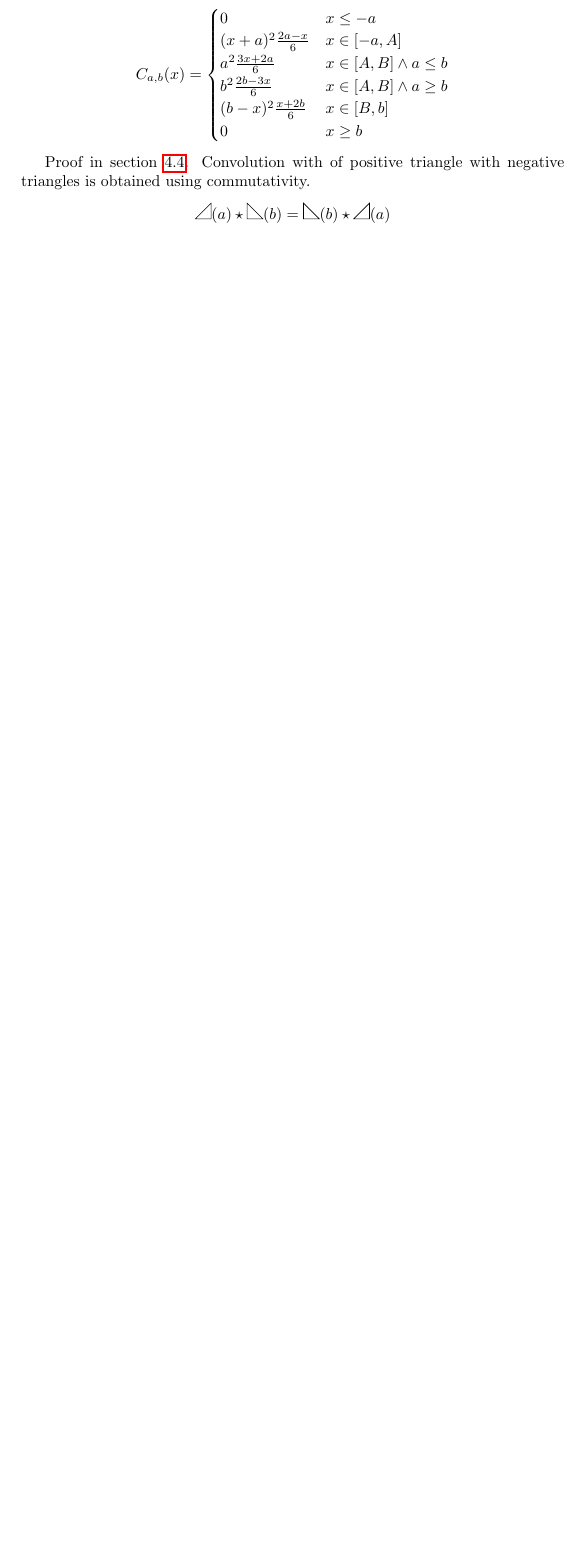
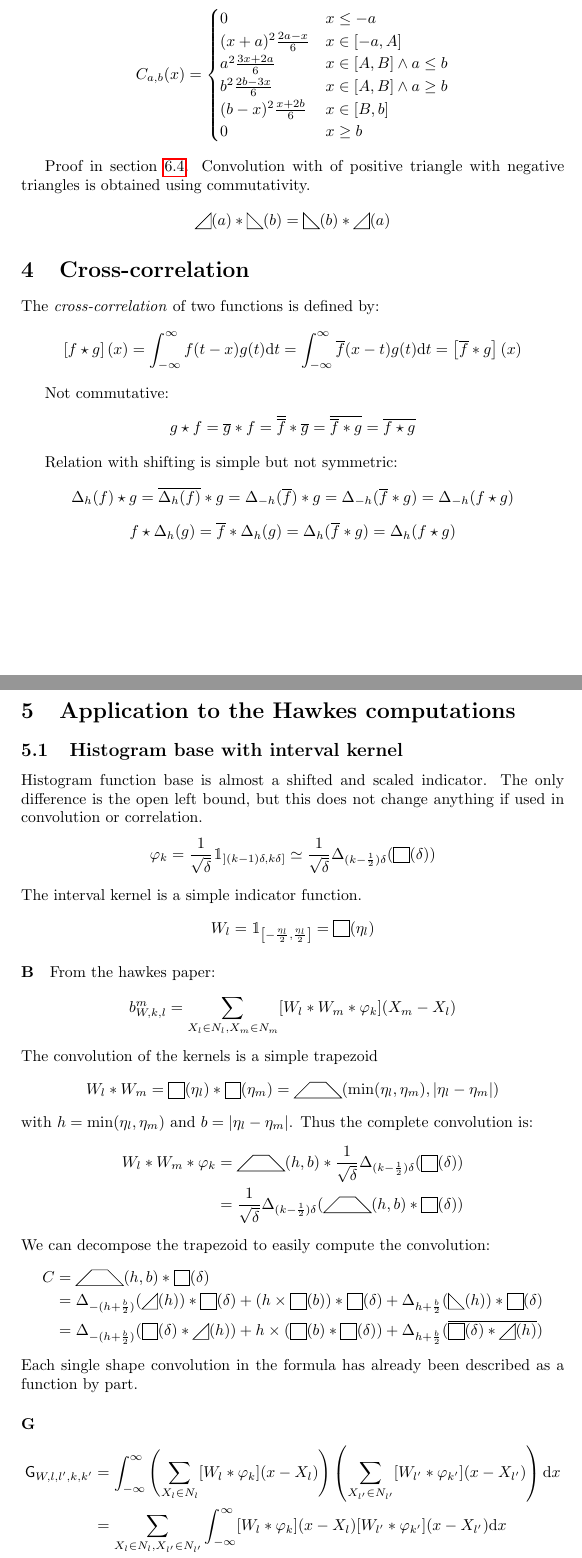
Before and after one commit to fgindraud/hawkes, a LaTeX document (doc/shapes/shapes.tex): part of page 8 of 18 before the commit and two parts of pages 8 and 9 of 20 after it, the two joined at a grey line, cut so that both start at the same text, the shorter picture padded with empty space. Compiled offline with pdfLaTeX.

Commit message:
Add doc for hawkes usage of shapes
Fix alignment of shape symbols

```diff
--- a/doc/shapes/shapes.tex
+++ b/doc/shapes/shapes.tex
@@ -417,3 +418,60 @@ Convolution with of positive triangle with negative triangles is obtained using
 \[ \PositiveTriangle{a} \Convolution \NegativeTriangle{b} = \NegativeTriangle {b} \Convolution \PositiveTriangle{a} \]
 
 %%%%%%%%%%%%%%%%%%%%%%%%%%%%%%%%%%%%%%%%%%%%%%%%%%%%%%%%%%%%%%%%%%%%%%%%%%%%%%%
+\section{Cross-correlation}
+The \emph{cross-correlation} of two functions is defined by:
+\[ \left[ f \Correlation g \right] (x) = \IntR{f(t-x) g(t)}{t} = \IntR{\Reversed{f}(x-t) g(t)}{t} = \left[ \Reversed{f} \Convolution g \right] (x) \]
+
+Not commutative:
+\[
+    g \Correlation f = \Reversed{g} \Convolution f = \Reversed{\Reversed{f}} \Convolution \Reversed{g} =
+    \Reversed{\Reversed{f} \Convolution g} = \Reversed{f \Correlation g}
+\]
+
+Relation with shifting is simple but not symmetric:
+\[
+    \Shifted{h}{f} \Correlation g = \Reversed{\Shifted{h}{f}} \Convolution g = \Shifted{-h}{\Reversed{f}} \Convolution g =
+    \Shifted{-h}{\Reversed{f} \Convolution g} = \Shifted{-h}{f \Correlation g}
+\]
+\[ f \Correlation \Shifted{h}{g} = \Reversed{f} \Convolution \Shifted{h}{g} = \Shifted{h}{\Reversed{f} \Convolution g} = \Shifted{h}{f \Correlation g} \]
+
+%%%%%%%%%%%%%%%%%%%%%%%%%%%%%%%%%%%%%%%%%%%%%%%%%%%%%%%%%%%%%%%%%%%%%%%%%%%%%%%
+\section{Application to the Hawkes computations}
+
+\subsection{Histogram base with interval kernel}
+Histogram function base is almost a shifted and scaled indicator.
+The only difference is the open left bound, but this does not change anything if used in convolution or correlation.
+\[
+    \varphi_k =
+    \frac{1}{\sqrt{\delta}} \mathbbm{1}_{\left] (k-1)\delta, k\delta \right]} \simeq
+    \frac{1}{\sqrt{\delta}} \Shifted{(k-\frac{1}{2})\delta}{\Indicator{\delta}}
+\]
+The interval kernel is a simple indicator function.
+\[ W_l =  \mathbbm{1}_{\left[ -\frac{\eta_l}{2}, \frac{\eta_l}{2} \right]} = \Indicator{\eta_l} \]
+
+\paragraph{B}
+From the hawkes paper:
+\[ b_{W,k,l}^m = \sum_{X_l \in N_l, X_m \in N_m} [W_l \Convolution W_m \Convolution \varphi_k] (X_m - X_l) \]
+The convolution of the kernels is a simple trapezoid
+\[ W_l \Convolution W_m = \Indicator{\eta_l} \Convolution \Indicator{\eta_m} = \Trapezoid{\min(\eta_l,\eta_m)}{|\eta_l-\eta_m|} \]
+with $h = \min(\eta_l,\eta_m)$ and $b = |\eta_l-\eta_m|$.
+Thus the complete convolution is:
+\[ \begin{split}
+    W_l \Convolution W_m \Convolution \varphi_k & = \Trapezoid{h}{b} \Convolution \frac{1}{\sqrt{\delta}} \Shifted{(k-\frac{1}{2})\delta}{\Indicator{\delta}} \\
+    &= \frac{1}{\sqrt{\delta}} \Shifted{(k-\frac{1}{2})\delta}{\Trapezoid{h}{b} \Convolution \Indicator{\delta}}
+\end{split} \]
+We can decompose the trapezoid to easily compute the convolution:
+\[ \begin{split}
+    C & = \Trapezoid{h}{b} \Convolution \Indicator{\delta} \\
+    & = \Shifted{-(h+\frac{b}{2})}{\PositiveTriangle{h}} \Convolution \Indicator{\delta}  + (h \times \Indicator{b}) \Convolution \Indicator{\delta} + \Shifted{h+\frac{b}{2}}{\NegativeTriangle{h}} \Convolution \Indicator{\delta} \\
+    & = \Shifted{-(h+\frac{b}{2})}{\Indicator{\delta} \Convolution \PositiveTriangle{h}} + h \times (\Indicator{b} \Convolution \Indicator{\delta}) + \Shifted{h+\frac{b}{2}}{\Reversed{\Indicator{\delta} \Convolution \PositiveTriangle{h}}}
+\end{split} \]
+Each single shape convolution in the formula has already been described as a function by part.
+
+\paragraph{G}
+\[ \begin{split}
+    \mathsf{G}_{W,l,l',k,k'} & = \IntR{\left( \sum_{X_l \in N_l} [W_l \Convolution \varphi_k](x-X_l) \right)\left( \sum_{X_{l'} \in N_{l'}} [W_{l'} \Convolution \varphi_{k'}](x-X_{l'}) \right)}{x} \\
+    & = \sum_{X_l \in N_l, X_{l'} \in N_{l'}} \IntR{ [W_l \Convolution \varphi_k](x-X_l) [W_{l'} \Convolution \varphi_{k'}](x-X_{l'}) }{x} \\
+    & = \sum_{X_l \in N_l, X_{l'} \in N_{l'}} \IntR{ [W_l \Convolution \varphi_k](x-(X_l-X_l')) [W_{l'} \Convolution \varphi_{k'}](x) }{x} \\
+    & = \sum_{X_l \in N_l, X_{l'} \in N_{l'}} [(W_l \Convolution \varphi_k) \Correlation (W_{l'} \Convolution \varphi_{k'})] (X_l-X_l')
+\end{split} \]
```
Also changed, not shown: doc/shapes/shapes.tex (62 more changed lines).
